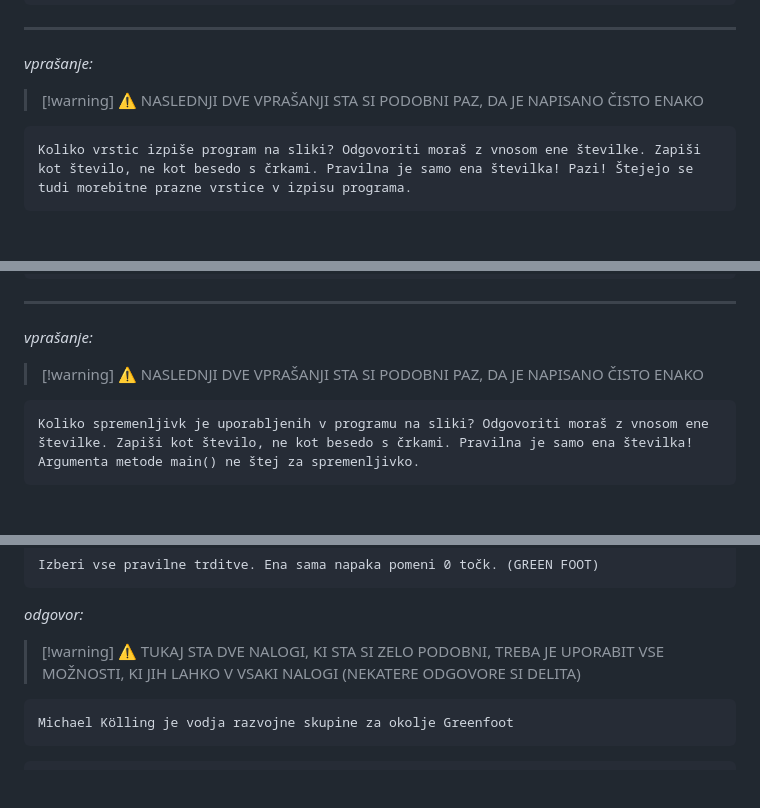
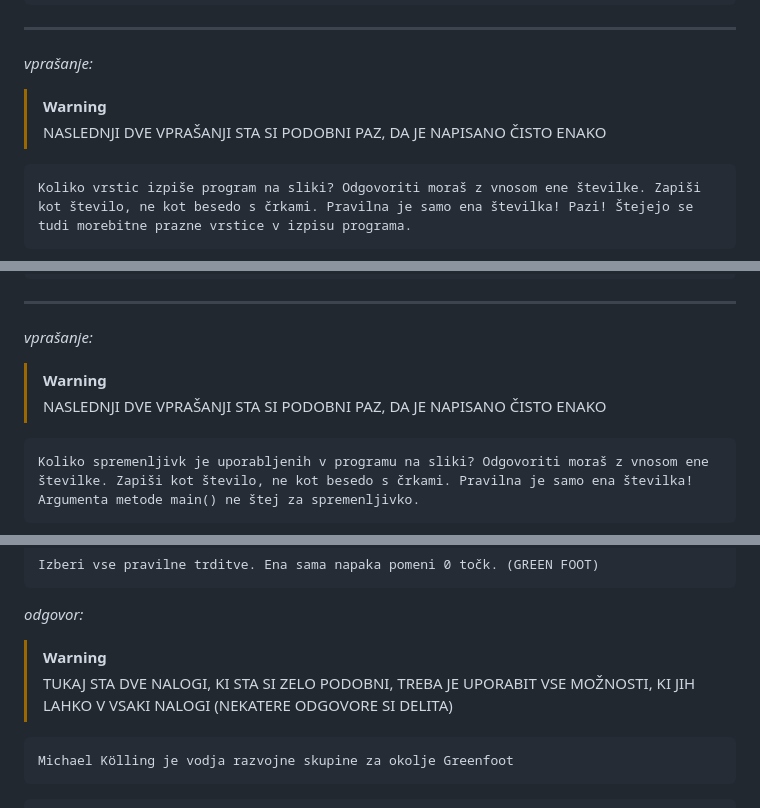
Before and after one commit to MuriFlavo/joze_strucl_odgovori, a Markdown page: README.md, 3 parts joined by grey strips. Drawn GitHub-style; blank space fills up the shorter version.

````diff
--- a/README.md
+++ b/README.md
@@ -650,7 +701,8 @@ NE
 ---
 _vprašanje:_
 
-> [!warning] :warning: NASLEDNJI DVE VPRAŠANJI STA SI PODOBNI PAZ, DA JE NAPISANO ČISTO ENAKO
+> [!WARNING]
+> NASLEDNJI DVE VPRAŠANJI STA SI PODOBNI PAZ, DA JE NAPISANO ČISTO ENAKO
 
 ```
 Koliko vrstic izpiše program na sliki? Odgovoriti moraš z vnosom ene številke. Zapiši kot število, ne kot besedo s črkami. Pravilna je samo ena številka! Pazi! Štejejo se tudi morebitne prazne vrstice v izpisu programa.
@@ -673,7 +725,8 @@ _odgovor:_
 ---
 _vprašanje:_
 
-> [!warning] :warning: NASLEDNJI DVE VPRAŠANJI STA SI PODOBNI PAZ, DA JE NAPISANO ČISTO ENAKO
+> [!WARNING]
+> NASLEDNJI DVE VPRAŠANJI STA SI PODOBNI PAZ, DA JE NAPISANO ČISTO ENAKO
 
 ```
 Koliko spremenljivk je uporabljenih v programu na sliki? Odgovoriti moraš z vnosom ene številke. Zapiši kot število, ne kot besedo s črkami. Pravilna je samo ena številka! Argumenta metode main() ne štej za spremenljivko.
@@ -700,7 +753,8 @@ Izberi vse pravilne trditve. Ena sama napaka pomeni 0 točk. (GREEN FOOT)
 ```
 _odgovor:_
 
-> [!warning] :warning: TUKAJ STA DVE NALOGI, KI STA SI ZELO PODOBNI, TREBA JE UPORABIT VSE MOŽNOSTI, KI JIH LAHKO V VSAKI NALOGI (NEKATERE ODGOVORE SI DELITA)
+> [!WARNING]
+> TUKAJ STA DVE NALOGI, KI STA SI ZELO PODOBNI, TREBA JE UPORABIT VSE MOŽNOSTI, KI JIH LAHKO V VSAKI NALOGI (NEKATERE ODGOVORE SI DELITA)
 
 ```
 Michael Kölling je vodja razvojne skupine za okolje Greenfoot
````
Also changed, not shown: other parts of README.md (+118 -45 lines).
